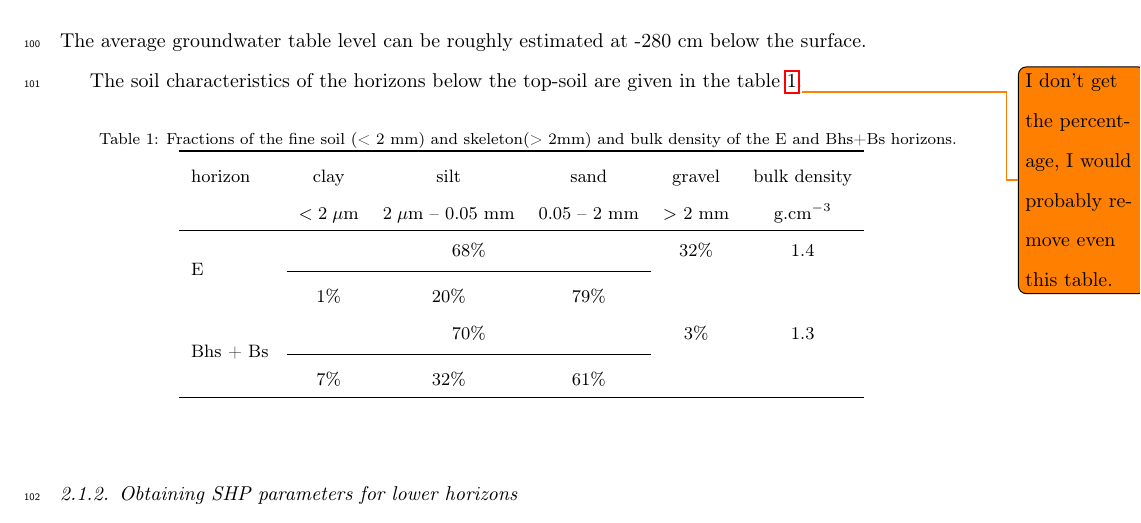
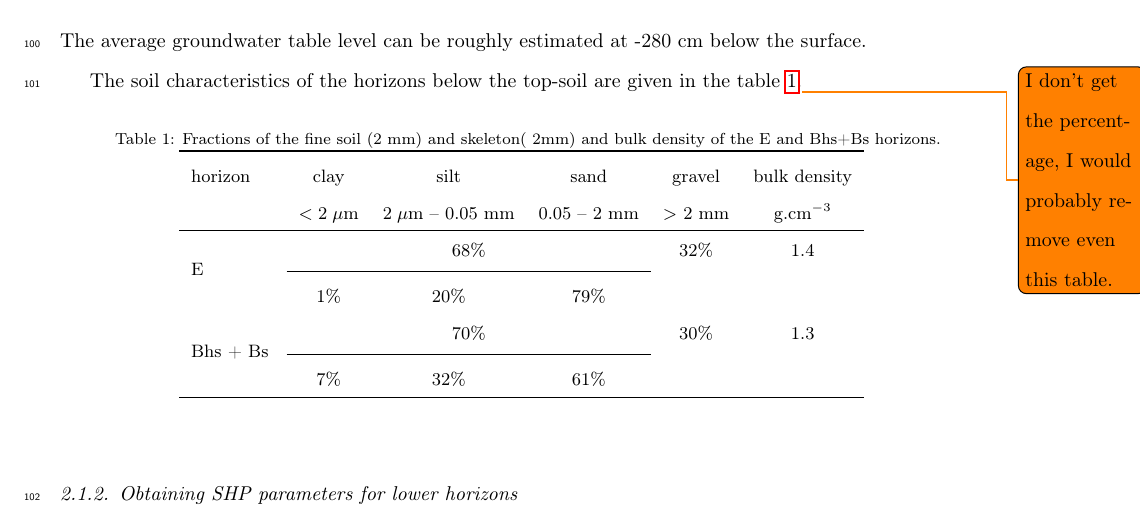
Before and after one commit to michalkuraz/infiltr-paper, a LaTeX paper (version2.tex): part of page 5 of 23, cut so that both start at the same text. Compiled offline with pdfLaTeX.

Commit message:
Update version2.tex

```diff
--- a/version2.tex
+++ b/version2.tex
@@ -199,7 +199,7 @@ are given in the table~\ref{tab:soiltxt}.\todo{I don't get the percentage, I wou
 
  \begin{table}[ht]
  	\begin{center}
- 		\caption{Fractions of the fine soil (< 2 mm) and skeleton(> 2mm) and bulk density of the E and Bhs+Bs horizons.}
+ 		\caption{Fractions of the fine soil (2 mm) and skeleton( 2mm) and bulk density of the E and Bhs+Bs horizons.}
  		\begin{small}
  			\doublespacing
  			\begin{tabular}{l c  c  c  c  c}
@@ -210,7 +210,7 @@ are given in the table~\ref{tab:soiltxt}.\todo{I don't get the percentage, I wou
  				\cmidrule{2-4}
  				&  1\%               & 20\%                        & 79\%      & &\\
 
- 				\multirow{2}{*}{Bhs + Bs }      & \multicolumn{3}{c}{70\%}               & \multirow{1}{*}{3\%}  &\multirow{1}{*}{1.3}   \\
+ 				\multirow{2}{*}{Bhs + Bs }      & \multicolumn{3}{c}{70\%}               & \multirow{1}{*}{30\%}  &\multirow{1}{*}{1.3}   \\
  				\cmidrule{2-4}
  				&7\%           & 32\%                       & 61\%          & &\\
 
```
